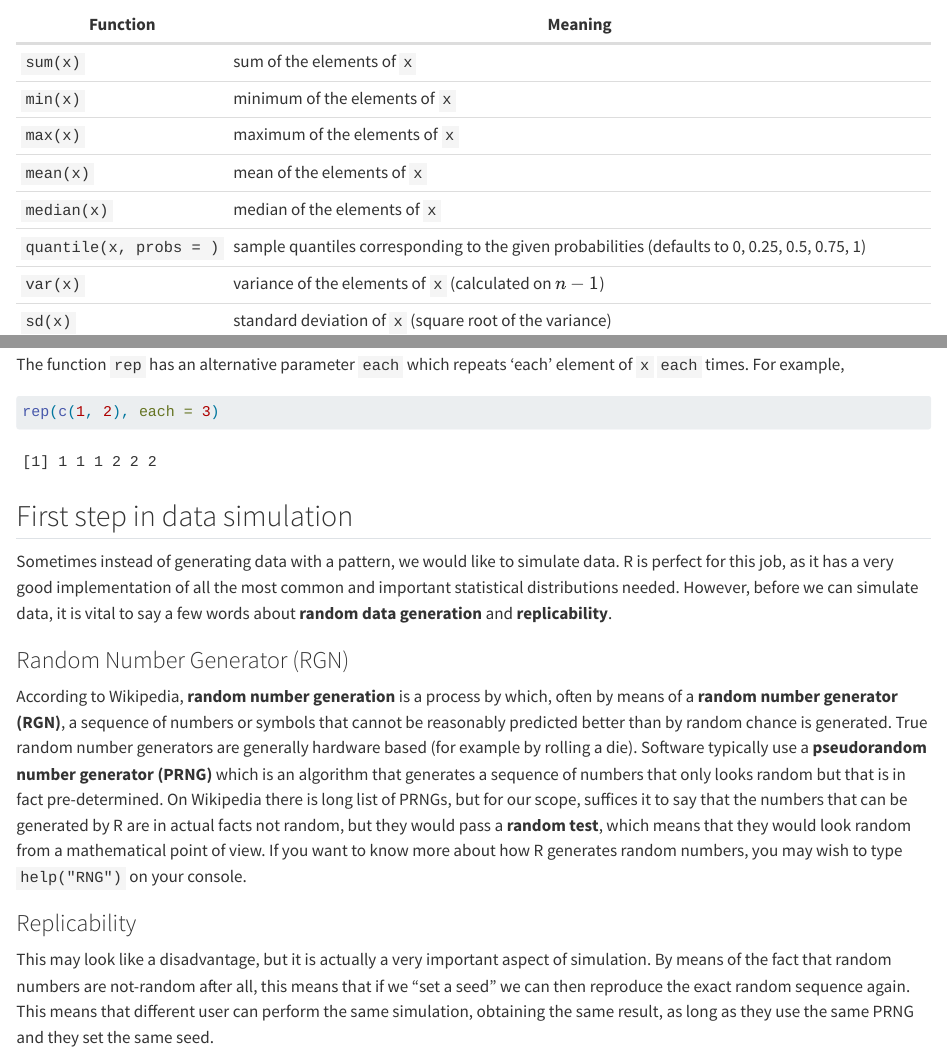
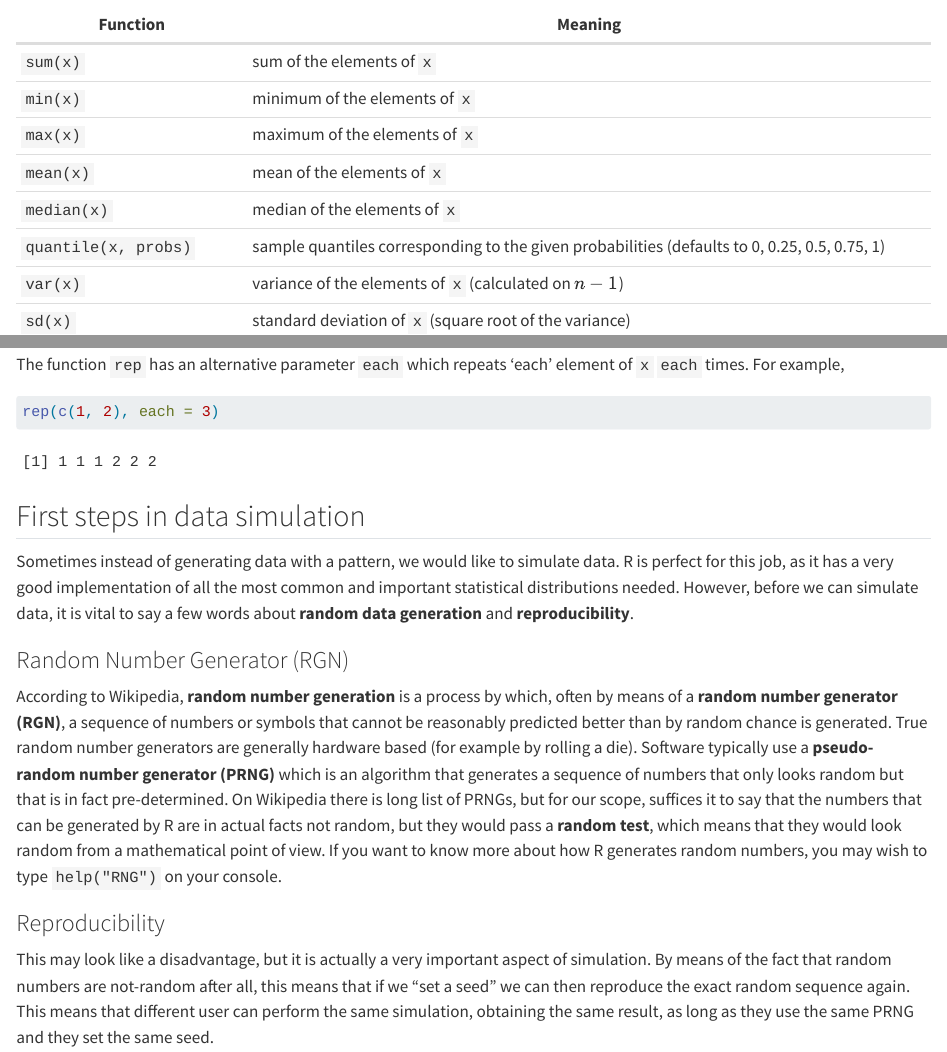
Before and after one commit to acarpignani/notebook, a Quarto document (vectors.qmd): the page in a window 1100 px wide, from 3260 px down, and a second part further down, joined at a grey line. Rendered offline with R 4.5, knitr and Pandoc in place of Quarto, with nearby package versions.

Commit message:
Fixed typos

````diff
--- a/vectors.qmd
+++ b/vectors.qmd
@@ -126 +118,0 @@ Similarly, we could find the median, the standard deviation, the interquartile r
-| `quantile(x, probs = )` | sample quantiles corresponding to the given probabilities (defaults to 0, 0.25, 0.5, 0.75, 1) |
@@ -130,0 +126 @@ Similarly, we could find the median, the standard deviation, the interquartile r
+| `quantile(x, probs)` | sample quantiles corresponding to the given probabilities (defaults to 0, 0.25, 0.5, 0.75, 1) |
@@ -275,15 +275,15 @@ The function `rep` has an alternative parameter `each` which repeats 'each' elem
 rep(c(1, 2), each = 3)
 ```
 
-## First step in data simulation
+## First steps in data simulation
 
-Sometimes instead of generating data with a pattern, we would like to simulate data. R is perfect for this job, as it has a very good implementation of all the most common and important statistical distributions needed. However, before we can simulate data, it is vital to say a few words about **random data generation** and **replicability**.
+Sometimes instead of generating data with a pattern, we would like to simulate data. R is perfect for this job, as it has a very good implementation of all the most common and important statistical distributions needed. However, before we can simulate data, it is vital to say a few words about **random data generation** and **reproducibility**.
 
 ### Random Number Generator (RGN)
 
-According to Wikipedia, **random number generation** is a process by which, often by means of a **random number generator (RGN)**, a sequence of numbers or symbols that cannot be reasonably predicted better than by random chance is generated. True random number generators are generally hardware based (for example by rolling a die). Software typically use a **pseudorandom number generator (PRNG)** which is an algorithm that generates a sequence of numbers that only looks random but that is in fact pre-determined. On Wikipedia there is long list of PRNGs, but for our scope, suffices it to say that the numbers that can be generated by R are in actual facts not random, but they would pass a **random test**, which means that they would look random from a mathematical point of view. If you want to know more about how R generates random numbers, you may wish to type `help("RNG")` on your console.
+According to Wikipedia, **random number generation** is a process by which, often by means of a **random number generator (RGN)**, a sequence of numbers or symbols that cannot be reasonably predicted better than by random chance is generated. True random number generators are generally hardware based (for example by rolling a die). Software typically use a **pseudo-random number generator (PRNG)** which is an algorithm that generates a sequence of numbers that only looks random but that is in fact pre-determined. On Wikipedia there is long list of PRNGs, but for our scope, suffices it to say that the numbers that can be generated by R are in actual facts not random, but they would pass a **random test**, which means that they would look random from a mathematical point of view. If you want to know more about how R generates random numbers, you may wish to type `help("RNG")` on your console.
 
-### Replicability
+### Reproducibility
 
 This may look like a disadvantage, but it is actually a very important aspect of simulation. By means of the fact that random numbers are not-random after all, this means that if we "set a seed" we can then reproduce the exact random sequence again. This means that different user can perform the same simulation, obtaining the same result, as long as they use the same PRNG and they set the same seed.
 
````
Also changed, not shown: docs/search.json, vectors.qmd (26 more changed lines), 1 other file.
